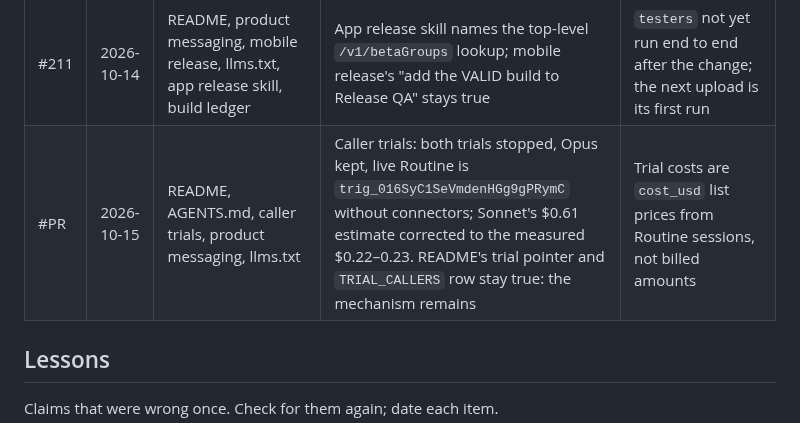
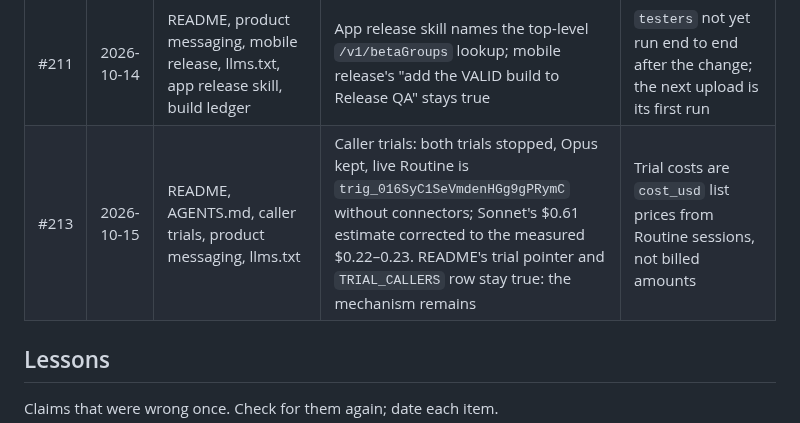
Before and after one commit to astrojams1/newsworthy, a Markdown page: docs/copy-reviews/ledger.md, the part around the change. Drawn GitHub-style.

Commit message:
Number the copy review row for #213
Co-Authored-By: Claude Opus 5.5 <noreply@anthropic.com>
Claude-Session: https://claude.ai/code/session_01NTsNqNb35ATabXdagjGwap

```diff
--- a/docs/copy-reviews/ledger.md
+++ b/docs/copy-reviews/ledger.md
@@ -25,7 +25,7 @@ Reviews before 2026-10-01 were recorded only in their PR descriptions.
 | #208 | 2026-10-14 | README, AGENTS.md, product messaging, mobile release, store README, store listing Review Notes, app release skill, preview video | README, product messaging, store README and mobile release: iOS builds locally with Xcode, Android in EAS; the Xcode 26.6 pin and the iOS 27 crash claim are replaced by UIScene adoption | Review Notes still say EAS builds the app, true of build 27 under review; correct at the next resubmission. UIScene build seen on simulators only; preview video already stale, nothing visible changed |
 | #209 | 2026-10-14 | README, AGENTS.md, product messaging, mobile release, store listing and Review Notes, support and privacy, llms.txt, onboarding, story age | README, AGENTS.md and mobile release: the cron ticks hourly at :08 and intervals are whole hours; no external copy states a check frequency | Native apps keep the 60 s poll until their next build; Neon saving estimated, not yet measured |
 | #211 | 2026-10-14 | README, product messaging, mobile release, llms.txt, app release skill, build ledger | App release skill names the top-level `/v1/betaGroups` lookup; mobile release's "add the VALID build to Release QA" stays true | `testers` not yet run end to end after the change; the next upload is its first run |
-| #PR | 2026-10-15 | README, AGENTS.md, caller trials, product messaging, llms.txt | Caller trials: both trials stopped, Opus kept, live Routine is `trig_016SyC1SeVmdenHGg9gPRymC` without connectors; Sonnet's $0.61 estimate corrected to the measured $0.22–0.23. README's trial pointer and `TRIAL_CALLERS` row stay true: the mechanism remains | Trial costs are `cost_usd` list prices from Routine sessions, not billed amounts |
+| #213 | 2026-10-15 | README, AGENTS.md, caller trials, product messaging, llms.txt | Caller trials: both trials stopped, Opus kept, live Routine is `trig_016SyC1SeVmdenHGg9gPRymC` without connectors; Sonnet's $0.61 estimate corrected to the measured $0.22–0.23. README's trial pointer and `TRIAL_CALLERS` row stay true: the mechanism remains | Trial costs are `cost_usd` list prices from Routine sessions, not billed amounts |
 
 ## Lessons
 
```
